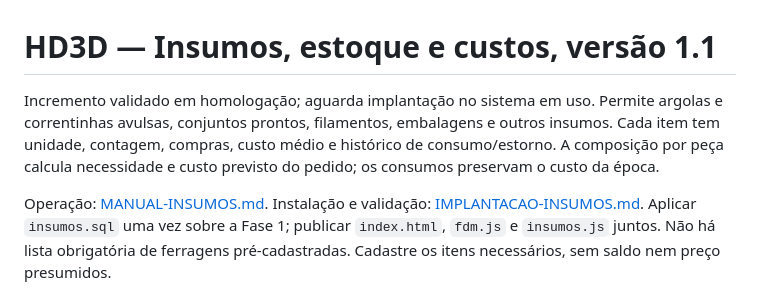
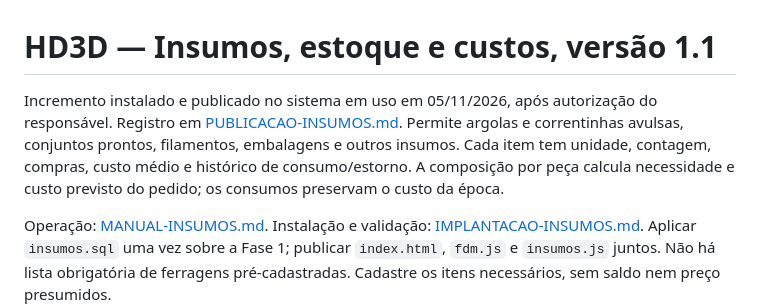
Before and after one commit to ehd1973-sys/hd3d-pedidos, a Markdown page: LEIA-ME.md, the part around the change. Drawn GitHub-style.

Commit message:
Registra publicação e conferência de insumos v1.1

```diff
--- a/LEIA-ME.md
+++ b/LEIA-ME.md
@@ -1,6 +1,6 @@
 # HD3D — Insumos, estoque e custos, versão 1.1
 
-Incremento validado em homologação; aguarda implantação no sistema em uso. Permite argolas e correntinhas avulsas, conjuntos prontos, filamentos, embalagens e outros insumos. Cada item tem unidade, contagem, compras, custo médio e histórico de consumo/estorno. A composição por peça calcula necessidade e custo previsto do pedido; os consumos preservam o custo da época.
+Incremento instalado e publicado no sistema em uso em 05/11/2026, após autorização do responsável. Registro em [PUBLICACAO-INSUMOS.md](PUBLICACAO-INSUMOS.md). Permite argolas e correntinhas avulsas, conjuntos prontos, filamentos, embalagens e outros insumos. Cada item tem unidade, contagem, compras, custo médio e histórico de consumo/estorno. A composição por peça calcula necessidade e custo previsto do pedido; os consumos preservam o custo da época.
 
 Operação: [MANUAL-INSUMOS.md](MANUAL-INSUMOS.md). Instalação e validação: [IMPLANTACAO-INSUMOS.md](IMPLANTACAO-INSUMOS.md). Aplicar `insumos.sql` uma vez sobre a Fase 1; publicar `index.html`, `fdm.js` e `insumos.js` juntos. Não há lista obrigatória de ferragens pré-cadastradas. Cadastre os itens necessários, sem saldo nem preço presumidos.
 
```
Also changed, not shown: PUBLICACAO-INSUMOS.md (added, +18 -0 lines).
